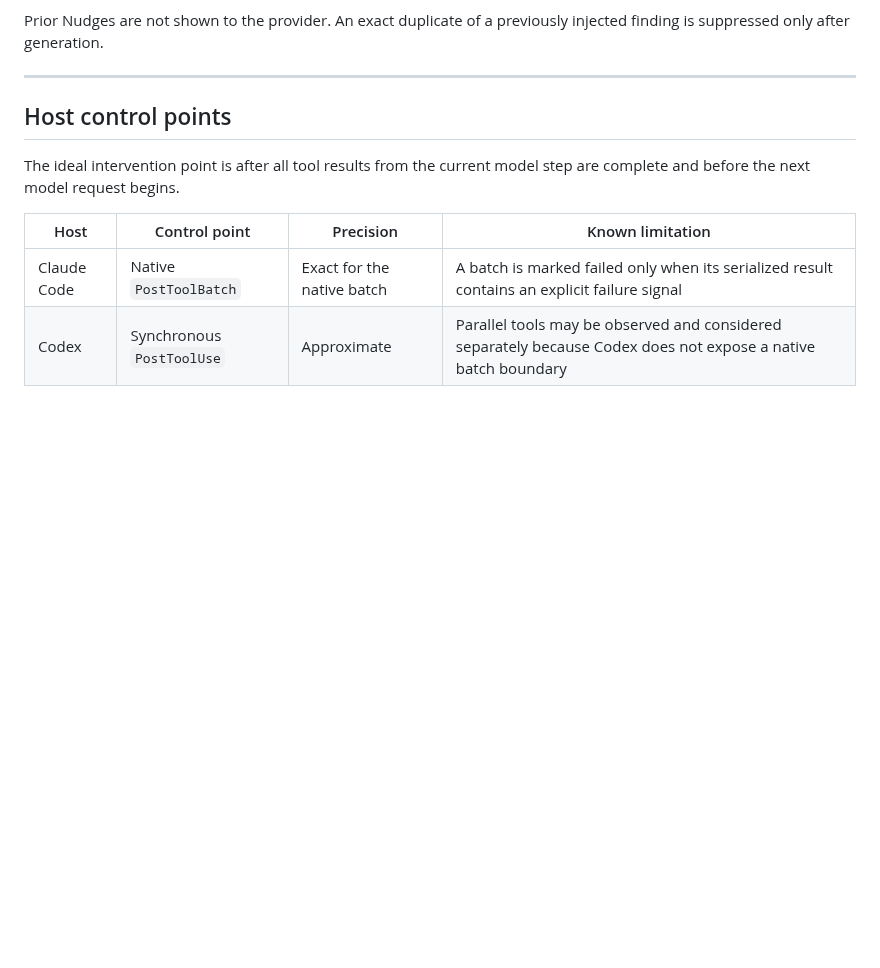
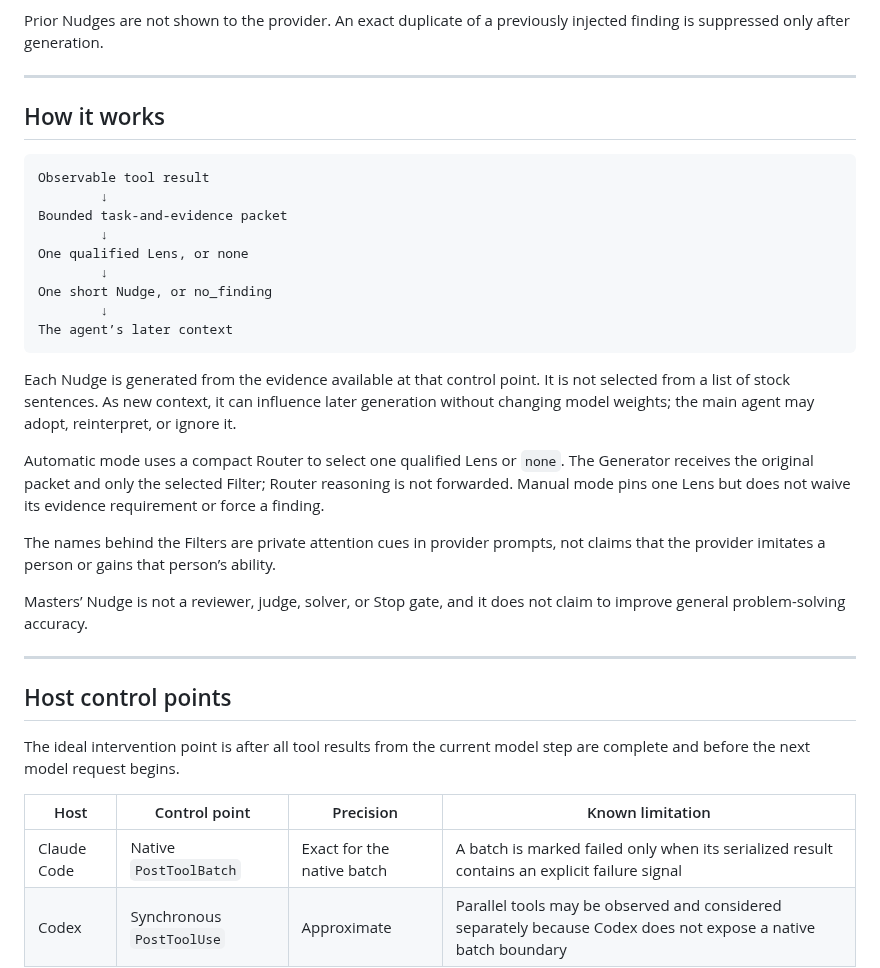
Before and after one commit to shihchengwei-lab/masters-nudge, a Markdown page: README.md, the part around one of its changes. GitHub-like rendering; blank space fills up the shorter version.

````diff
--- a/README.md
+++ b/README.md
@@ -103,6 +77,38 @@ engineering taste or rewrite a structurally valid result.
 
 Prior Nudges are not shown to the provider. An exact duplicate of a previously
 injected finding is suppressed only after generation.
+
+---
+
+## How it works
+
+```text
+Observable tool result
+        ↓
+Bounded task-and-evidence packet
+        ↓
+One qualified Lens, or none
+        ↓
+One short Nudge, or no_finding
+        ↓
+The agent’s later context
+```
+
+Each Nudge is generated from the evidence available at that control point. It
+is not selected from a list of stock sentences. As new context, it can influence
+later generation without changing model weights; the main agent may adopt,
+reinterpret, or ignore it.
+
+Automatic mode uses a compact Router to select one qualified Lens or `none`.
+The Generator receives the original packet and only the selected Filter; Router
+reasoning is not forwarded. Manual mode pins one Lens but does not waive its
+evidence requirement or force a finding.
+
+The names behind the Filters are private attention cues in provider prompts,
+not claims that the provider imitates a person or gains that person’s ability.
+
+Masters’ Nudge is not a reviewer, judge, solver, or Stop gate, and it does not
+claim to improve general problem-solving accuracy.
 
 ---
 
````
Also changed, not shown: other parts of README.md (+25 -51 lines), README.zh-TW.md (+50 -44 lines), docs/assets/actual-nudge-run.png (added), 1 other file.
